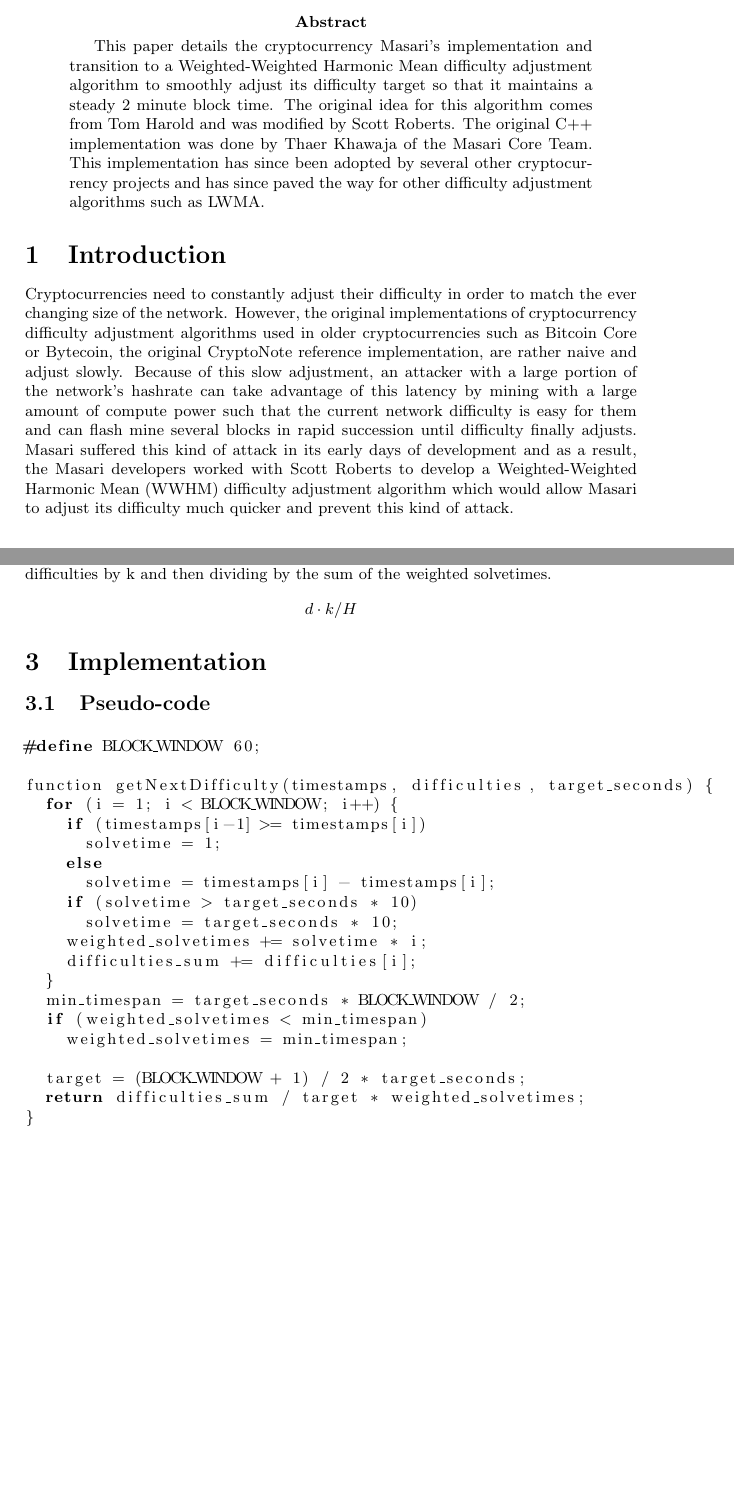
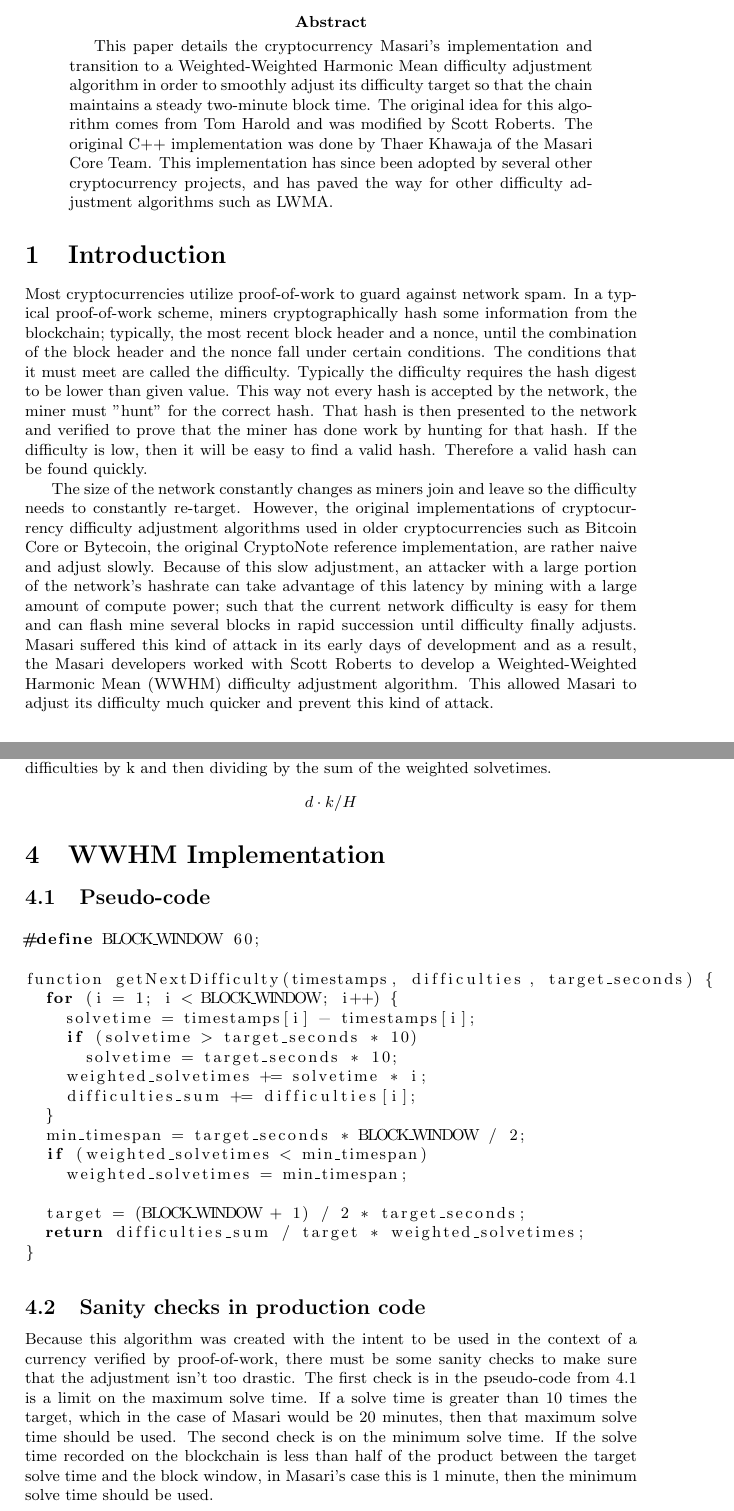
Before and after one commit to masari-project/research, a LaTeX paper (wwhm/wwhm.tex): two parts of pages 1 and 2 of 2 before the commit and two parts of pages 1 and 3 of 3 after it, joined at a grey line, cut so that both start at the same text, the shorter picture padded with empty space. Compiled offline with pdfLaTeX.

Commit message:
wwhm explain pseudocode

```diff
--- a/wwhm/wwhm.tex
+++ b/wwhm/wwhm.tex
@@ -14,24 +14,24 @@
 cryptocurrency Masari's implementation
 and transition to a Weighted-Weighted
 Harmonic Mean difficulty adjustment
-algorithm to smoothly adjust its difficulty
-target so that it maintains a steady 2 minute
+algorithm in order to smoothly adjust its difficulty
+target so that the chain maintains a steady two-minute
 block time. The original idea for this
 algorithm comes from Tom Harold and
 was modified by Scott Roberts. The original C++
 implementation was done by Thaer
 Khawaja of the Masari Core Team. This
 implementation has since been adopted
-by several other cryptocurrency projects
-and has since paved the way for other
+by several other cryptocurrency projects,
+and has paved the way for other
 difficulty adjustment algorithms such as
 LWMA.
 \end{abstract}
 
 \section{Introduction}
-Cryptocurrencies need to
-constantly adjust their difficulty in order to match the ever changing size of the
-network. However, the original
+Most cryptocurrencies utilize proof-of-work to guard against network spam. In a typical proof-of-work scheme, miners cryptographically hash some information from the blockchain; typically, the most recent block header and a nonce, until the combination of the block header and the nonce fall under certain conditions. The conditions that it must meet are called the difficulty. Typically the difficulty requires the hash digest to be lower than given value. This way not every hash is accepted by the network, the miner must "hunt" for the correct hash. That hash is then presented to the network and verified to prove that the miner has done work by hunting for that hash. If the difficulty is low, then it will be easy to find a valid hash. Therefore a valid hash can be found quickly.
+
+The size of the network constantly changes as miners join and leave so the difficulty needs to constantly re-target. However, the original
 implementations of cryptocurrency
 difficulty adjustment algorithms used in
 older cryptocurrencies such as Bitcoin Core or Bytecoin,
@@ -49,7 +49,6 @@
 attack in its early days of development
 and as a result, the Masari developers
 worked with Scott Roberts to develop a Weighted-Weighted Harmonic Mean (WWHM)
-difficulty adjustment algorithm which
-would allow Masari to adjust its difficulty
+difficulty adjustment algorithm. This allowed Masari to adjust its difficulty
 much quicker and prevent this kind of
 attack.
@@ -79,7 +84,7 @@
 Finally, the next difficulty can be calculated by multiplying the sum of the previous difficulties by k and then dividing by the sum of the weighted solvetimes.
  $$d\cdot k / H$$
 
-\section{Implementation}
+\section{WWHM Implementation}
 \subsection{Pseudo-code}
 \lstset {language=C}
 \begin{lstlisting}
@@ -87,10 +92,7 @@
 
 function getNextDifficulty(timestamps, difficulties, target_seconds) {
   for (i = 1; i < BLOCK_WINDOW; i++) {
-    if (timestamps[i-1] >= timestamps[i])
-      solvetime = 1;
-    else
-      solvetime = timestamps[i] - timestamps[i];
+    solvetime = timestamps[i] - timestamps[i];
     if (solvetime > target_seconds * 10)
       solvetime = target_seconds * 10;
     weighted_solvetimes += solvetime * i;
@@ -106,4 +108,8 @@
 
 \end{lstlisting}
 
+\subsection{Sanity checks in production code}
+Because this algorithm was created with the intent to be used in the context of a currency verified by proof-of-work, there must be some sanity checks to make sure that the adjustment isn't too drastic. The first check is in the pseudo-code from 4.1 is a limit on the maximum solve time. If a solve time is greater than 10 times the target, which in the case of Masari would be 20 minutes, then that maximum solve time should be used. The second check is on the minimum solve time. If the solve time recorded on the blockchain is less than half of the product between  the target solve time and the block window, in Masari's case this is 1 minute, then the minimum solve time should be used.
+
+
 \end{document}
```
Also changed, not shown: wwhm/wwhm.tex (10 more changed lines).
